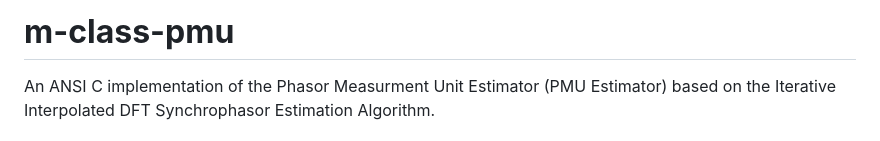
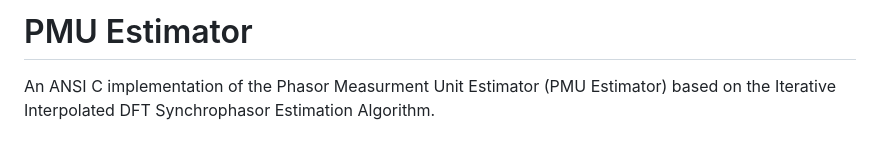
Before and after one commit to chemsallioua/SynchroPMU, a Markdown page: README.md, the part around the change. GitHub-like rendering.

```diff
--- a/README.md
+++ b/README.md
@@ -1,4 +1,4 @@
-# __m-class-pmu__
+# PMU Estimator
 An ANSI C implementation of the Phasor Measurment Unit Estimator (PMU Estimator) based on the Iterative Interpolated DFT Synchrophasor Estimation Algorithm.
 # Version 1.4.8
 Updates (with respect to version 1.3.0):
```
